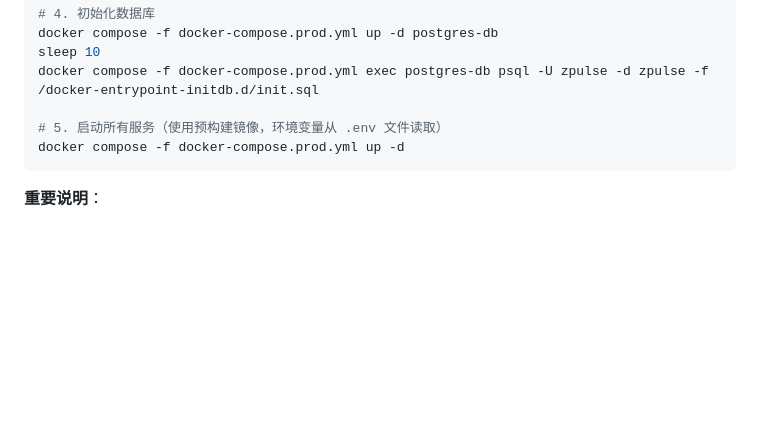
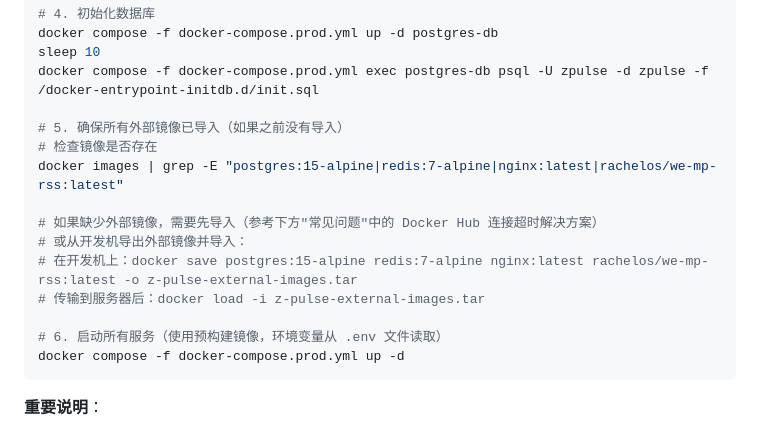
Before and after one commit to wang1st/z-pulse, a Markdown page: docs/deployment/aliyun.md, the part around the change. Drawn GitHub-style; blank space fills up the shorter version.

Commit message:
docs: 添加缺失外部镜像的解决方案
- 新增 fix-missing-images.md: 解决 Docker Hub 连接超时导致的外部镜像缺失问题
- 更新部署文档，在启动服务前检查外部镜像是否存在
- 提供从开发机导出并导入外部镜像的完整流程

````diff
--- a/docs/deployment/aliyun.md
+++ b/docs/deployment/aliyun.md
@@ -312,7 +312,16 @@ docker compose -f docker-compose.prod.yml up -d postgres-db
 sleep 10
 docker compose -f docker-compose.prod.yml exec postgres-db psql -U zpulse -d zpulse -f /docker-entrypoint-initdb.d/init.sql
 
-# 5. 启动所有服务（使用预构建镜像，环境变量从 .env 文件读取）
+# 5. 确保所有外部镜像已导入（如果之前没有导入）
+# 检查镜像是否存在
+docker images | grep -E "postgres:15-alpine|redis:7-alpine|nginx:latest|rachelos/we-mp-rss:latest"
+
+# 如果缺少外部镜像，需要先导入（参考下方"常见问题"中的 Docker Hub 连接超时解决方案）
+# 或从开发机导出外部镜像并导入：
+# 在开发机上：docker save postgres:15-alpine redis:7-alpine nginx:latest rachelos/we-mp-rss:latest -o z-pulse-external-images.tar
+# 传输到服务器后：docker load -i z-pulse-external-images.tar
+
+# 6. 启动所有服务（使用预构建镜像，环境变量从 .env 文件读取）
 docker compose -f docker-compose.prod.yml up -d
 ```
 
````
Also changed, not shown: docs/deployment/fix-missing-images.md (added, +103 -0 lines).
